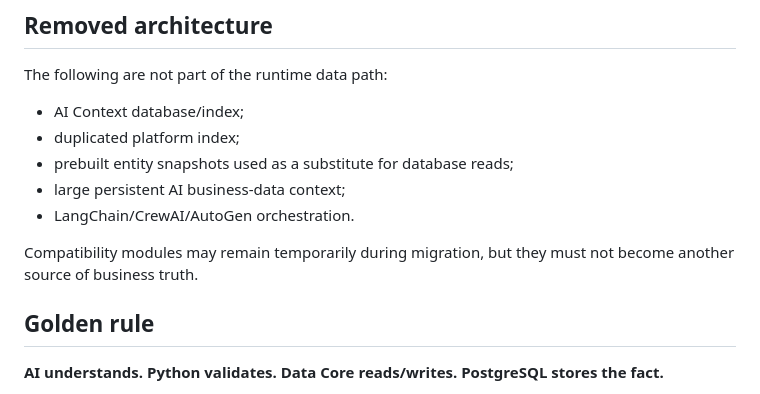
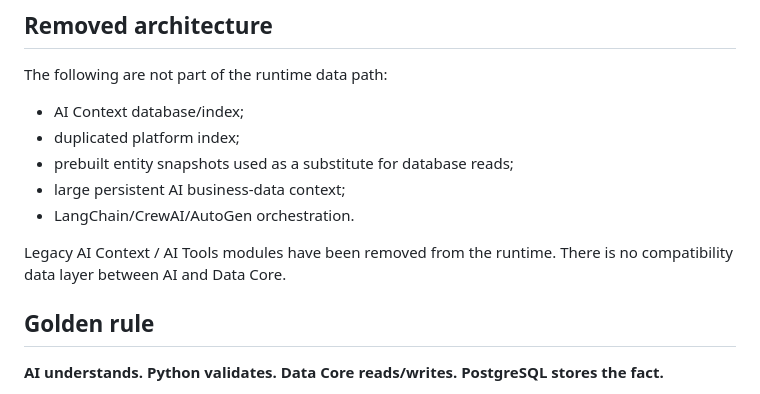
Before and after one commit to ogutsg-maker/armenia-ai-guide-phase3, a Markdown page: ARCHITECTURE_FINAL.md, the part around the change. Rendered like a GitHub page.

Commit message:
Finalize removal of legacy AI context modules

```diff
--- a/ARCHITECTURE_FINAL.md
+++ b/ARCHITECTURE_FINAL.md
@@ -119,7 +119,7 @@ The following are not part of the runtime data path:
 - large persistent AI business-data context;
 - LangChain/CrewAI/AutoGen orchestration.
 
-Compatibility modules may remain temporarily during migration, but they must not become another source of business truth.
+Legacy AI Context / AI Tools modules have been removed from the runtime. There is no compatibility data layer between AI and Data Core.
 
 ## Golden rule
 
```
